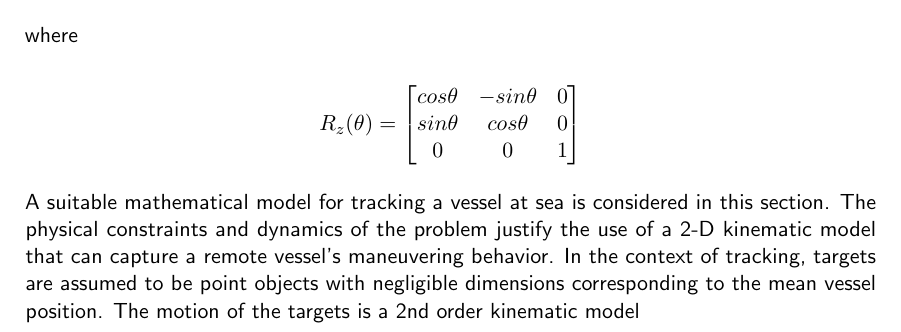
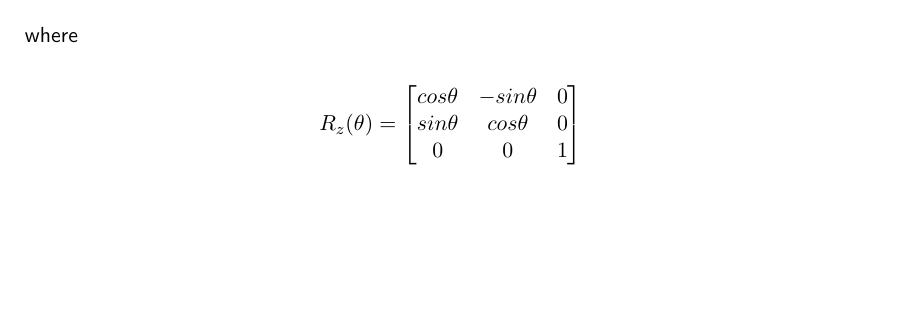
Before and after one commit to dimidagd/DTU-Thesis-Based-on-template, a LaTeX thesis (main.tex, which reads Chapters/coordinate_systems.tex): part of page 26 of 30, cut so that both start at the same text, the shorter picture padded with empty space. Compiled offline with pdfLaTeX.

Commit message:
Comment out coord_systems last paragraph

```diff
--- a/Chapters/coordinate_systems.tex
+++ b/Chapters/coordinate_systems.tex
@@ -215,5 +214,5 @@ sin\theta &cos\theta &0 \\
 \end{bmatrix}
 $$
 
-
-A suitable mathematical model for tracking a vessel at sea is considered in this section. The physical constraints and dynamics of the problem justify the use of a 2-D kinematic model that can capture a remote vessel's maneuvering behavior. In the context of tracking, targets are assumed to be point objects with negligible dimensions corresponding to the mean vessel position. The motion of the targets is a 2nd order kinematic model
+%
+%A suitable mathematical model for tracking a vessel at sea is considered in this section. The physical constraints and dynamics of the problem justify the use of a 2-D kinematic model that can capture a remote vessel's maneuvering behavior. In the context of tracking, targets are assumed to be point objects with negligible dimensions corresponding to the mean vessel position. The motion of the targets is a 2nd order kinematic model
```
Also changed, not shown: Chapters/coordinate_systems.tex (1 more changed lines).
